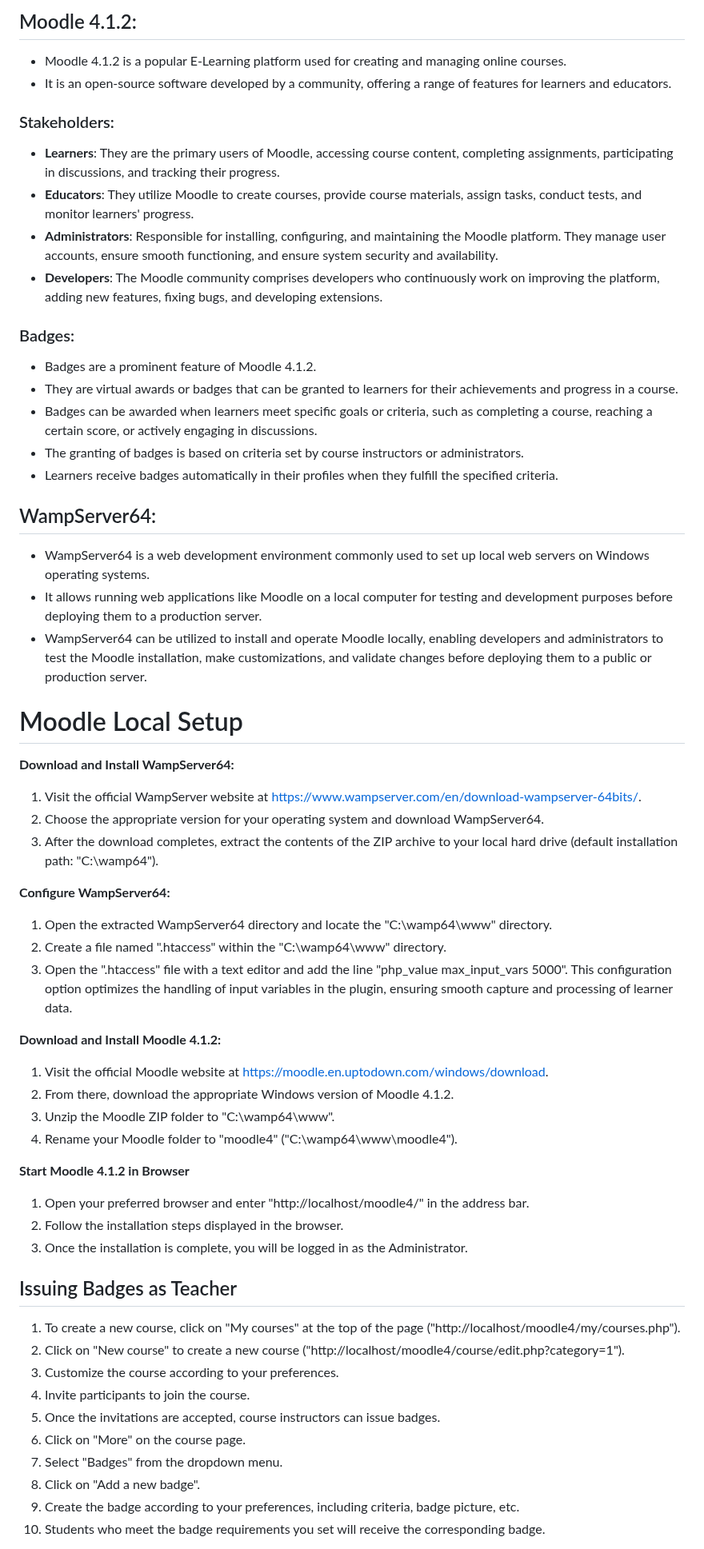
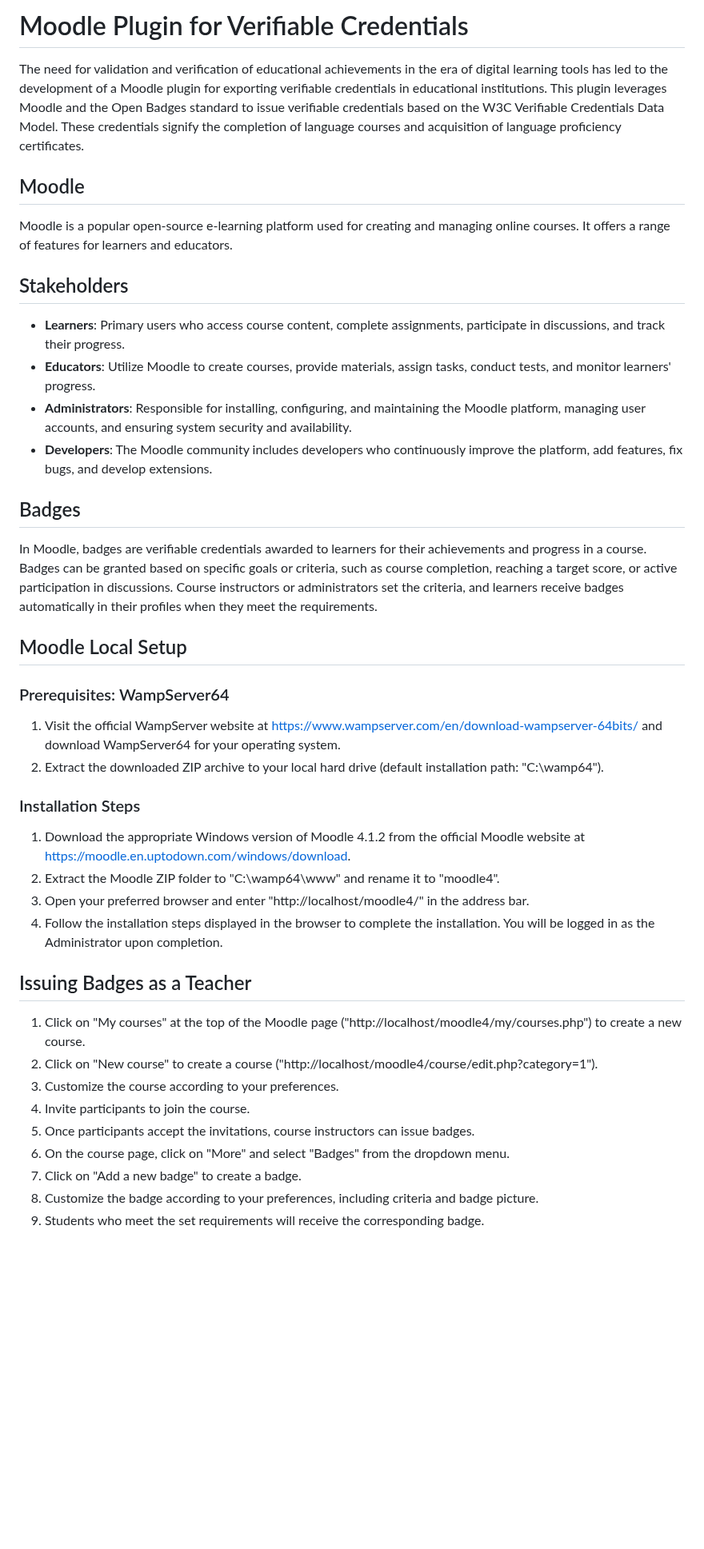
Before and after one commit to philip-raschke/educredentials, a Markdown page: README.md, the part around one of its changes. Shown at 80% size. Drawn GitHub-style; blank space fills up the shorter version.

```diff
--- a/README.md
+++ b/README.md
@@ -1,67 +1,45 @@
-## Moodle 4.1.2:
+# Moodle Plugin for Verifiable Credentials
 
-- Moodle 4.1.2 is a popular E-Learning platform used for creating and managing online courses.
-- It is an open-source software developed by a community, offering a range of features for learners and educators.
+The need for validation and verification of educational achievements in the era of digital learning tools has led to the development of a Moodle plugin for exporting verifiable credentials in educational institutions. This plugin leverages Moodle and the Open Badges standard to issue verifiable credentials based on the W3C Verifiable Credentials Data Model. These credentials signify the completion of language courses and acquisition of language proficiency certificates.
 
-### Stakeholders:
+## Moodle
 
-- **Learners**: They are the primary users of Moodle, accessing course content, completing assignments, participating in discussions, and tracking their progress.
-- **Educators**: They utilize Moodle to create courses, provide course materials, assign tasks, conduct tests, and monitor learners' progress.
-- **Administrators**: Responsible for installing, configuring, and maintaining the Moodle platform. They manage user accounts, ensure smooth functioning, and ensure system security and availability.
-- **Developers**: The Moodle community comprises developers who continuously work on improving the platform, adding new features, fixing bugs, and developing extensions.
+Moodle is a popular open-source e-learning platform used for creating and managing online courses. It offers a range of features for learners and educators.
 
-### Badges:
+## Stakeholders
 
-- Badges are a prominent feature of Moodle 4.1.2.
-- They are virtual awards or badges that can be granted to learners for their achievements and progress in a course.
-- Badges can be awarded when learners meet specific goals or criteria, such as completing a course, reaching a certain score, or actively engaging in discussions.
-- The granting of badges is based on criteria set by course instructors or administrators.
-- Learners receive badges automatically in their profiles when they fulfill the specified criteria.
+- **Learners**: Primary users who access course content, complete assignments, participate in discussions, and track their progress.
+- **Educators**: Utilize Moodle to create courses, provide materials, assign tasks, conduct tests, and monitor learners' progress.
+- **Administrators**: Responsible for installing, configuring, and maintaining the Moodle platform, managing user accounts, and ensuring system security and availability.
+- **Developers**: The Moodle community includes developers who continuously improve the platform, add features, fix bugs, and develop extensions.
 
-## WampServer64:
+## Badges
 
-- WampServer64 is a web development environment commonly used to set up local web servers on Windows operating systems.
-- It allows running web applications like Moodle on a local computer for testing and development purposes before deploying them to a production server.
-- WampServer64 can be utilized to install and operate Moodle locally, enabling developers and administrators to test the Moodle installation, make customizations, and validate changes before deploying them to a public or production server.
+In Moodle, badges are verifiable credentials awarded to learners for their achievements and progress in a course. Badges can be granted based on specific goals or criteria, such as course completion, reaching a target score, or active participation in discussions. Course instructors or administrators set the criteria, and learners receive badges automatically in their profiles when they meet the requirements.
 
-# Moodle Local Setup
+## Moodle Local Setup
 
-**Download and Install WampServer64:**
+### Prerequisites: WampServer64
 
-1. Visit the official WampServer website at [https://www.wampserver.com/en/download-wampserver-64bits/](https://www.wampserver.com/en/download-wampserver-64bits/).
-2. Choose the appropriate version for your operating system and download WampServer64.
-3. After the download completes, extract the contents of the ZIP archive to your local hard drive (default installation path: "C:\wamp64").
+1. Visit the official WampServer website at [https://www.wampserver.com/en/download-wampserver-64bits/](https://www.wampserver.com/en/download-wampserver-64bits/) and download WampServer64 for your operating system.
+2. Extract the downloaded ZIP archive to your local hard drive (default installation path: "C:\wamp64").
 
-**Configure WampServer64:**
+### Installation Steps
 
-1. Open the extracted WampServer64 directory and locate the "C:\wamp64\www" directory.
-2. Create a file named ".htaccess" within the "C:\wamp64\www" directory.
-3. Open the ".htaccess" file with a text editor and add the line "php_value max_input_vars 5000".
-   This configuration option optimizes the handling of input variables in the plugin, ensuring smooth capture and processing of learner data.
+1. Download the appropriate Windows version of Moodle 4.1.2 from the official Moodle website at [https://moodle.en.uptodown.com/windows/download](https://moodle.en.uptodown.com/windows/download).
+2. Extract the Moodle ZIP folder to "C:\wamp64\www" and rename it to "moodle4".
+3. Open your preferred browser and enter "http://localhost/moodle4/" in the address bar.
+4. Follow the installation steps displayed in the browser to complete the installation. You will be logged in as the Administrator upon completion.
 
-**Download and Install Moodle 4.1.2:**
+## Issuing Badges as a Teacher
 
-1. Visit the official Moodle website at [https://moodle.en.uptodown.com/windows/download](https://moodle.en.uptodown.com/windows/download).
-2. From there, download the appropriate Windows version of Moodle 4.1.2.
-3. Unzip the Moodle ZIP folder to "C:\wamp64\www".
-4. Rename your Moodle folder to "moodle4" ("C:\wamp64\www\moodle4").
-
-**Start Moodle 4.1.2 in Browser**
-
-1. Open your preferred browser and enter "http://localhost/moodle4/" in the address bar.
-2. Follow the installation steps displayed in the browser.
-3. Once the installation is complete, you will be logged in as the Administrator.
-
-## Issuing Badges as Teacher
-
-1. To create a new course, click on "My courses" at the top of the page ("http://localhost/moodle4/my/courses.php").
-2. Click on "New course" to create a new course ("http://localhost/moodle4/course/edit.php?category=1").
+1. Click on "My courses" at the top of the Moodle page ("http://localhost/moodle4/my/courses.php") to create a new course.
+2. Click on "New course" to create a course ("http://localhost/moodle4/course/edit.php?category=1").
 3. Customize the course according to your preferences.
 4. Invite participants to join the course.
-5. Once the invitations are accepted, course instructors can issue badges.
-6. Click on "More" on the course page.
-7. Select "Badges" from the dropdown menu.
-8. Click on "Add a new badge".
-9. Create the badge according to your preferences, including criteria, badge picture, etc.
-10. Students who meet the badge requirements you set will receive the corresponding badge.
+5. Once participants accept the invitations, course instructors can issue badges.
+6. On the course page, click on "More" and select "Badges" from the dropdown menu.
+7. Click on "Add a new badge" to create a badge.
+8. Customize the badge according to your preferences, including criteria and badge picture.
+9. Students who meet the set requirements will receive the corresponding badge.
 
```
Also changed, not shown: other parts of README.md (+5 -2 lines).
